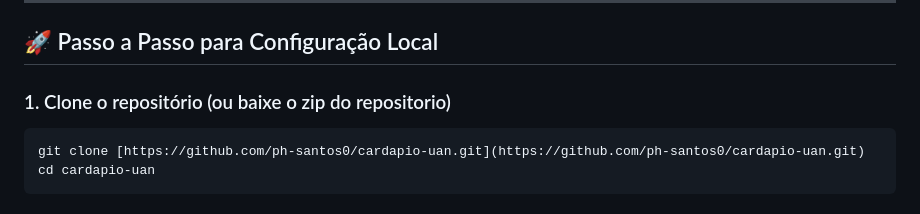
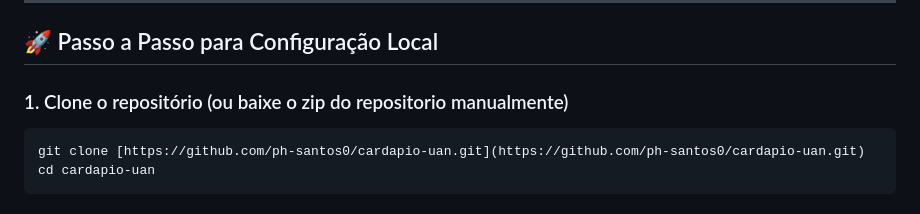
Before and after one commit to ph-santos0/cardapio-uan, a Markdown page: README.md, the part around the change. Rendered like a GitHub page.

Commit message:
Update README for manual repository download instructions

````diff
--- a/README.md
+++ b/README.md
@@ -38,7 +38,7 @@ Antes de começar, certifique-se de ter instalado em sua máquina:
 
 ## 🚀 Passo a Passo para Configuração Local
 
-### 1. Clone o repositório (ou baixe o zip do repositorio)
+### 1. Clone o repositório (ou baixe o zip do repositorio manualmente)
 ```bash
 git clone [https://github.com/ph-santos0/cardapio-uan.git](https://github.com/ph-santos0/cardapio-uan.git)
 cd cardapio-uan
````
